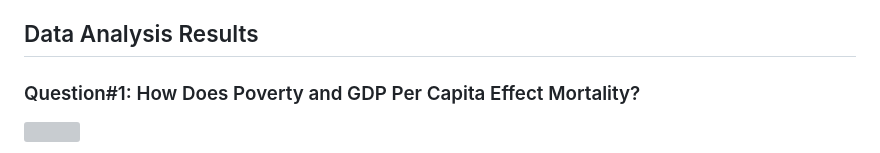
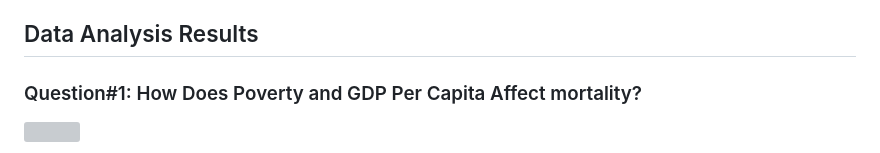
Before and after one commit to LagazoLabs/Projects, a Markdown page: Mortality Rate Study/README.md, the part around the change printed below. GitHub-like rendering; grey boxes are pictures that could not be loaded.

```diff
--- a/Mortality Rate Study/README.md
+++ b/Mortality Rate Study/README.md
@@ -6,7 +6,7 @@ Mortality is known as the death rate, the measurement of the number of deaths wi
 
 ## Data Analysis Results
 
-### Question#1: How Does Poverty and GDP Per Capita Effect Mortality?
+### Question#1: How Does Poverty and GDP Per Capita Affect mortality?
 
 ![](main_files/figure-html/plot-1.png)
 
```
Also changed, not shown: other parts of Mortality Rate Study/README.md (+1 -1 lines).
